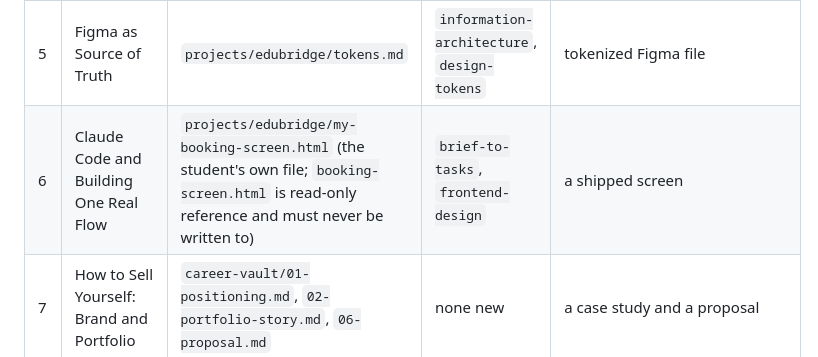
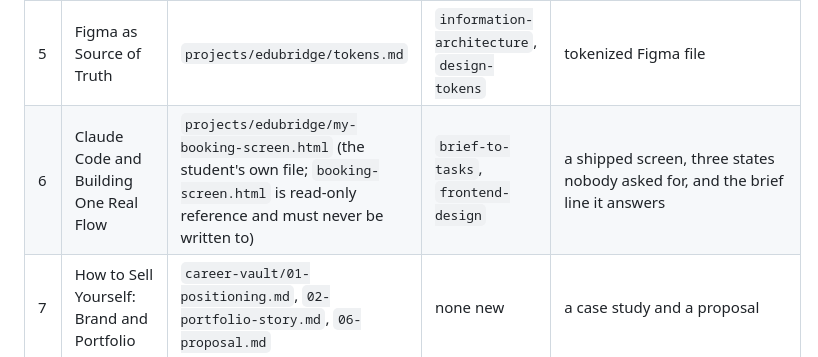
Before and after one commit to Zereen26/claude-for-designers, a Markdown page: CLAUDE.md, the part around the change. Drawn GitHub-style.

Commit message:
docs(class-06): deliverable is the screen plus the states and the brief line
Class 6's headline output changes from "a shipped screen" to a shipped
screen, three states nobody asked for, and the line of the interrogated
brief it answers, so Claude reports the right deliverable when a student
asks what Class 6 wants.

Co-Authored-By: Claude Opus 5 <noreply@anthropic.com>

```diff
--- a/CLAUDE.md
+++ b/CLAUDE.md
@@ -66,7 +66,7 @@ Two things this file convention means for you:
 | 3 | The New Brief | `projects/edubridge/brief-v1-client.md`, `brief-v2-pm-thread.md`, `brief-v3-interrogated.md`, and they fill `engagement.md` | `grill-me` (second use, on the brief), `design-brief` | interrogated brief, a scope email, filled `engagement.md` |
 | 4 | Claude as Critic | `principles/design-taste.md`, `principles/anti-ai-slop.md` | `design-review`, `heuristic-evaluation`, `persona-acid-test` (after doing it by hand), Impeccable optional | `projects/edubridge/critique-notes.md` |
 | 5 | Figma as Source of Truth | `projects/edubridge/tokens.md` | `information-architecture`, `design-tokens` | tokenized Figma file |
-| 6 | Claude Code and Building One Real Flow | `projects/edubridge/my-booking-screen.html` (the student's own file; `booking-screen.html` is read-only reference and must never be written to) | `brief-to-tasks`, `frontend-design` | a shipped screen |
+| 6 | Claude Code and Building One Real Flow | `projects/edubridge/my-booking-screen.html` (the student's own file; `booking-screen.html` is read-only reference and must never be written to) | `brief-to-tasks`, `frontend-design` | a shipped screen, three states nobody asked for, and the brief line it answers |
 | 7 | How to Sell Yourself: Brand and Portfolio | `career-vault/01-positioning.md`, `02-portfolio-story.md`, `06-proposal.md` | none new | a case study and a proposal |
 | 8 | How to Sell Yourself: The Interview | `career-vault/03-resume.md`, `04-interview-answers.md`, `05-linkedin-content.md` | none new | resume, profile, STAR bank, first post |
 
```
